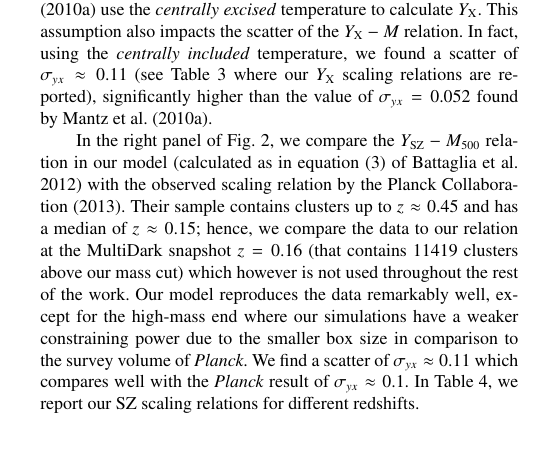
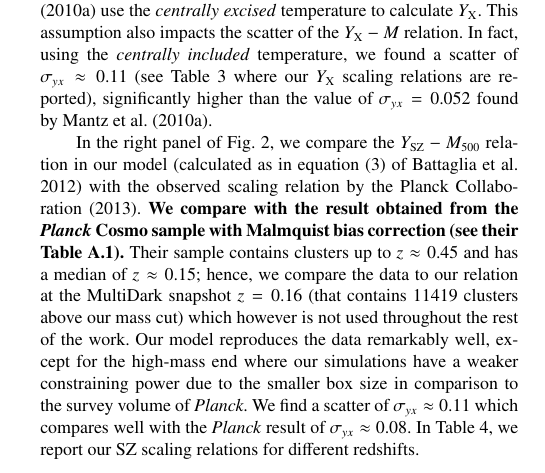
Before and after one commit to fabiozandanel/RLF_project_Paper1, a LaTeX paper (paper1.tex): part of one column of page 3 of 5 before the commit and part of one column of page 3 of 6 after it, cut so that both start at the same text, the shorter picture padded with empty space. Compiled offline with LaTeX, dvips and Ghostscript; a LaTeX package or settings file that is missing is left out.

Commit message:
small change

```diff
--- a/paper1.tex
+++ b/paper1.tex
@@ -373,15 +373,16 @@ significantly higher than the value of $\sigma_{yx} = 0.052$ found by
 In the right panel of Fig.~\ref{fig:X_LM}, we compare the
 $Y_{\rmn{SZ}}-M_{500}$ relation in our model (calculated as in equation~(3) of
 \citealp{2011arXiv1109.3709B}) with the observed scaling relation by the
-\cite{2013arXiv1303.5080P}. Their sample contains clusters up to $z \approx
-0.45$ and has a median of $z \approx 0.15$; hence, we compare the data to our
+\cite{2013arXiv1303.5080P}. {\bf We compare with the result obtained from the \emph{Planck} Cosmo
+sample with Malmquist bias correction (see their Table~A.1).} Their sample contains clusters
+up to $z \approx 0.45$ and has a median of $z \approx 0.15$; hence, we compare the data to our
 relation at the MultiDark snapshot $z=0.16$ (that contains 11419 clusters above
 our mass cut) which however is not used throughout the rest of the work. Our
 model reproduces the data remarkably well, except for the high-mass end where
 our simulations have a weaker constraining power due to the smaller box size in
 comparison to the survey volume of {\em Planck}.  We find a scatter of
 $\sigma_{yx} \approx 0.11$ which compares well with the \emph{Planck} result of
-$\sigma_{yx} \approx 0.1$. In Table~\ref{tab:YSZfits}, we report our SZ scaling
+$\sigma_{yx} \approx 0.08$. In Table~\ref{tab:YSZfits}, we report our SZ scaling
 relations for different redshifts.
 
 \begin{table}
```
